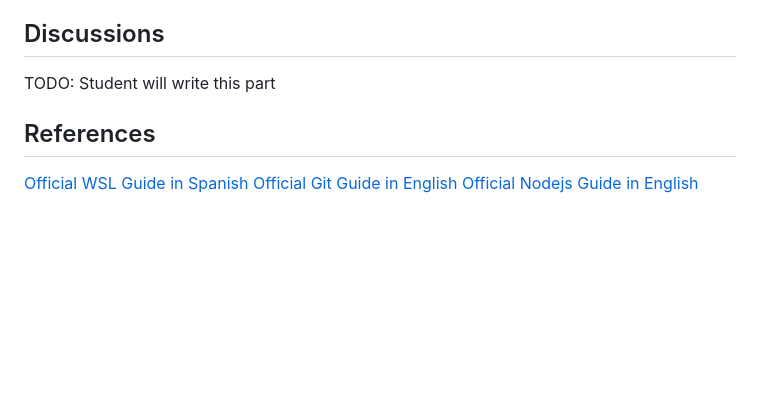
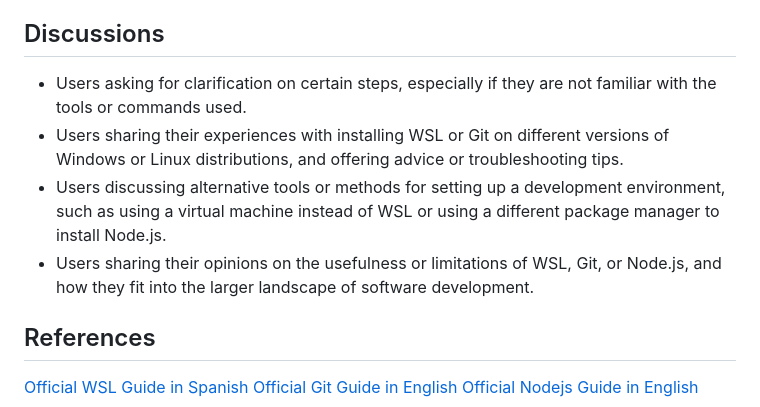
Before and after one commit to AlexisFlo/PROJNOTES-2023a, a Markdown page: class-notes/Project-creation.md, the part around the change. Drawn GitHub-style; blank space fills up the shorter version.

Commit message:
📄 Updating Project creation Note

```diff
--- a/class-notes/Project-creation.md
+++ b/class-notes/Project-creation.md
@@ -57,7 +57,11 @@ WSL stands for "Windows Subsystem for Linux" (*Subsistema de Windows para Linux*
 The results obtained from this are instructions on how to prepare a computer for a project. The requirements include installing WSL (if using Windows 10 or 11), Git, Node.js, and having a GitHub account. The guide then provides steps for installing WSL, including enabling the necessary features and selecting the Ubuntu distribution. After WSL is set up, the guide provides steps for installing Git and updating user information, followed by a Node.js installation guide using the NVM package manager. The guide concludes with a command to verify that Node.js is installed correctly.
 
 ## Discussions
-TODO: Student will write this part
+
+- Users asking for clarification on certain steps, especially if they are not familiar with the tools or commands used.
+- Users sharing their experiences with installing WSL or Git on different versions of Windows or Linux distributions, and offering advice or troubleshooting tips.
+- Users discussing alternative tools or methods for setting up a development environment, such as using a virtual machine instead of WSL or using a different package manager to install Node.js.
+- Users sharing their opinions on the usefulness or limitations of WSL, Git, or Node.js, and how they fit into the larger landscape of software development.
 
 ## References
 [Official WSL Guide in Spanish](https://learn.microsoft.com/es-es/windows/wsl/install)
```
